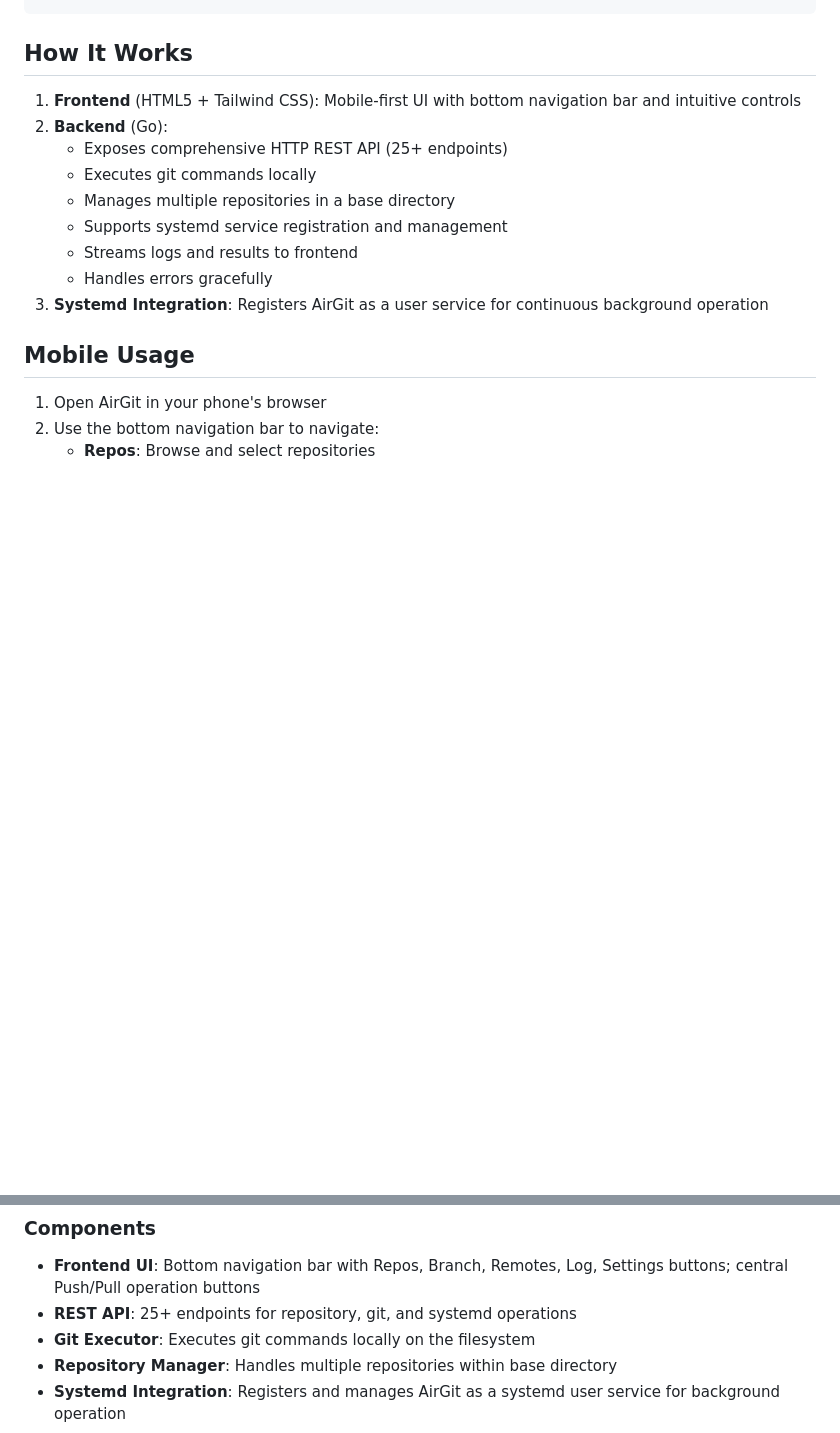
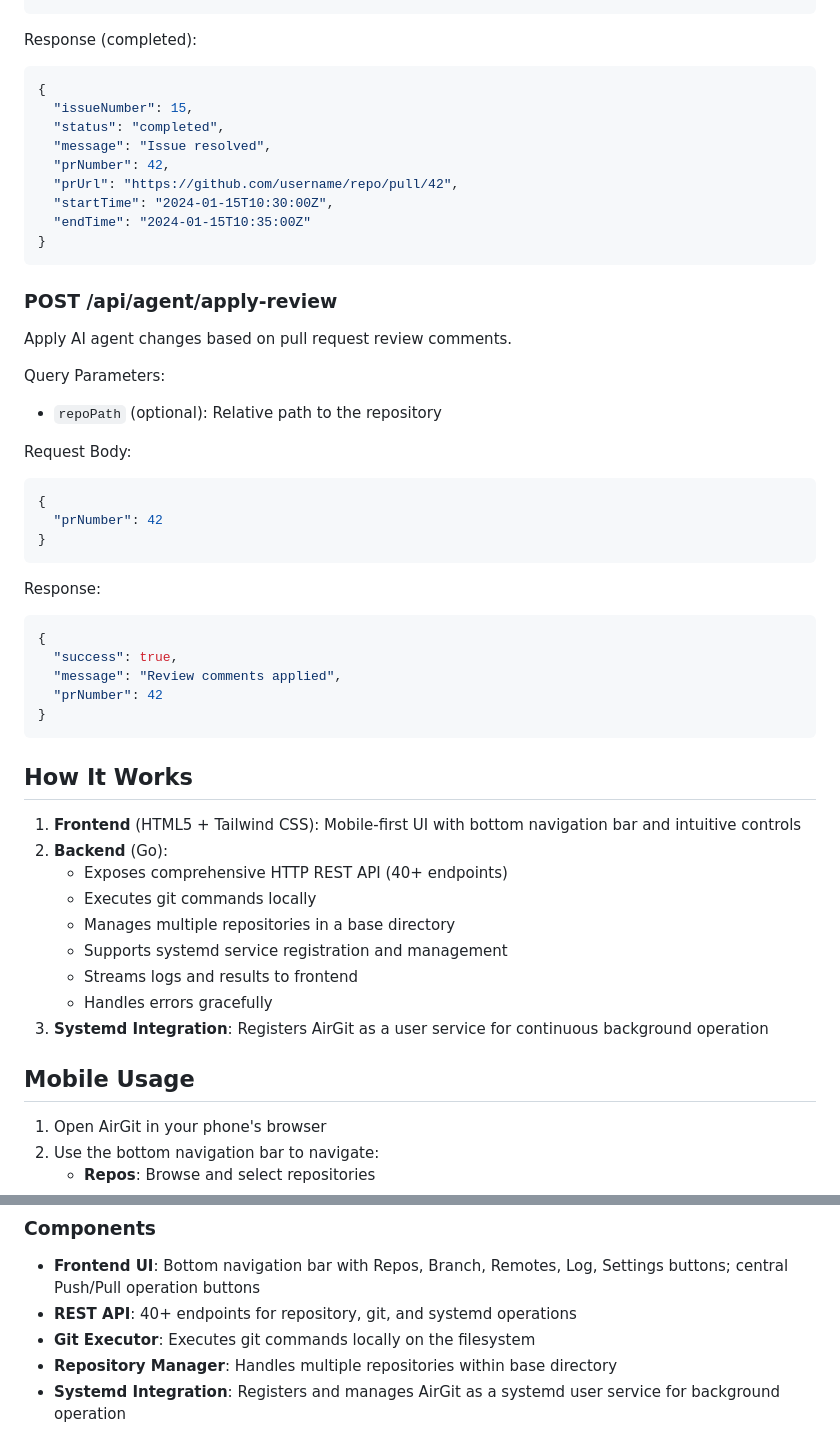
Before and after one commit to ytnobody/AirGit, a Markdown page: README.md, 2 parts joined by grey strips. Drawn GitHub-style; blank space fills up the shorter version.

Commit message:
Issue #34: ドキュメントを現状に合わせて更新する
Auto-generated implementation by AirGit agent

````diff
--- a/README.md
+++ b/README.md
@@ -639,8 +797,43 @@ Response:
+Response (completed):
+```json
+{
+  "issueNumber": 15,
+  "status": "completed",
+  "message": "Issue resolved",
+  "prNumber": 42,
+  "prUrl": "https://github.com/username/repo/pull/42",
+  "startTime": "2024-01-15T10:30:00Z",
+  "endTime": "2024-01-15T10:35:00Z"
+}
+```
+
+### POST /api/agent/apply-review
+Apply AI agent changes based on pull request review comments.
+
+Query Parameters:
+- `repoPath` (optional): Relative path to the repository
+
+Request Body:
+```json
+{
+  "prNumber": 42
+}
+```
+
+Response:
+```json
+{
+  "success": true,
+  "message": "Review comments applied",
+  "prNumber": 42
+}
+```
+
 ## How It Works
 
 1. **Frontend** (HTML5 + Tailwind CSS): Mobile-first UI with bottom navigation bar and intuitive controls
 2. **Backend** (Go):
-   - Exposes comprehensive HTTP REST API (25+ endpoints)
+   - Exposes comprehensive HTTP REST API (40+ endpoints)
    - Executes git commands locally
    - Manages multiple repositories in a base directory
    - Supports systemd service registration and management
@@ -853,7 +1046,7 @@ Local Git Repositories & Systemd User Services
 ### Components
 
 - **Frontend UI**: Bottom navigation bar with Repos, Branch, Remotes, Log, Settings buttons; central Push/Pull operation buttons
-- **REST API**: 25+ endpoints for repository, git, and systemd operations
+- **REST API**: 40+ endpoints for repository, git, and systemd operations
 - **Git Executor**: Executes git commands locally on the filesystem
 - **Repository Manager**: Handles multiple repositories within base directory
 - **Systemd Integration**: Registers and manages AirGit as a systemd user service for background operation
````
Also changed, not shown: other parts of README.md (+158 -0 lines).
